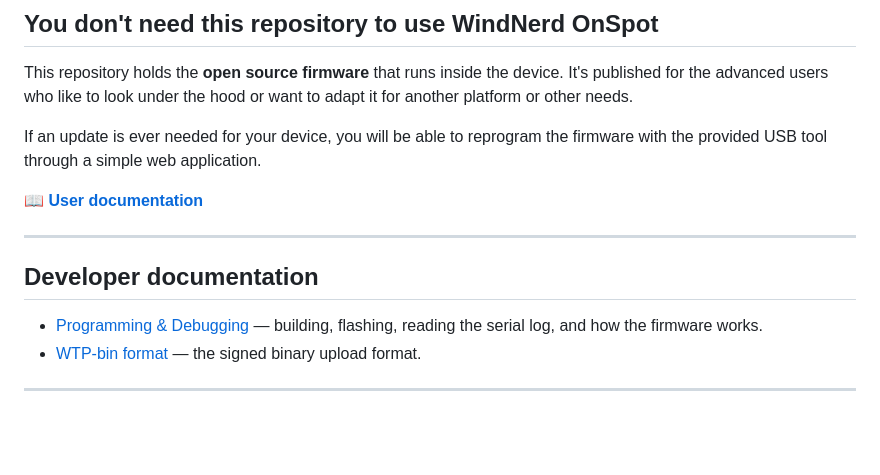
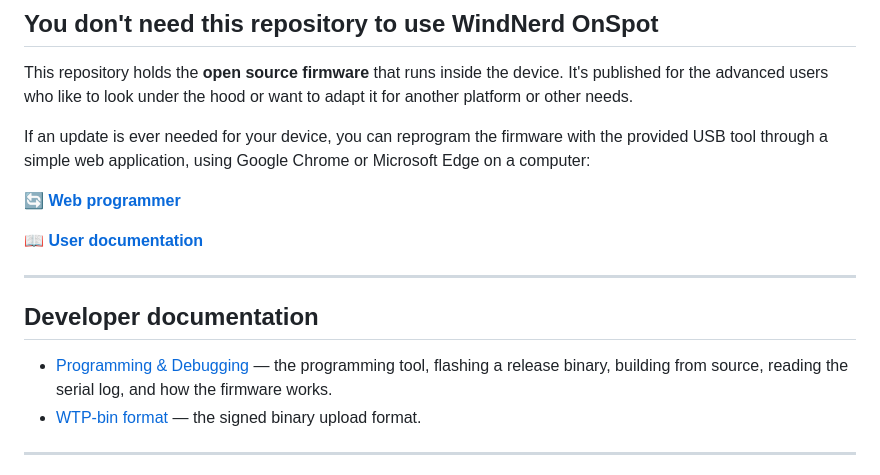
Before and after one commit to windnerd-labs/onspot-firmware, a Markdown page: README.md, the part around the change. Drawn GitHub-style; blank space fills up the shorter version.

Commit message:
web programmer

```diff
--- a/README.md
+++ b/README.md
@@ -22,7 +22,9 @@ network. Insert a SIM card, mount it, switch it on, and your wind data starts fl
 
 This repository holds the **open source firmware** that runs inside the device. It's published for the advanced users who like to look under the hood or want to adapt it for another platform or other needs.
 
-If an update is ever needed for your device, you will be able to reprogram the firmware with the provided USB tool through a simple web application.
+If an update is ever needed for your device, you can reprogram the firmware with the provided USB tool through a simple web application, using Google Chrome or Microsoft Edge on a computer:
+
+🔄 **[Web programmer](https://windnerd.net/en/onspot-update)**
 
 📖 **[User documentation](https://windnerd.net/docs/onspot)**
 
@@ -31,7 +33,7 @@ If an update is ever needed for your device, you will be able to reprogram the f
 
 ## Developer documentation
 
-- [Programming & Debugging](docs/PROG-DEBUG.md) — building, flashing, reading the serial log, and how the firmware works.
+- [Programming & Debugging](docs/PROG-DEBUG.md) — the programming tool, flashing a release binary, building from source, reading the serial log, and how the firmware works.
 - [WTP-bin format](WTP-bin.md) — the signed binary upload format.
 
 ---
```
Also changed, not shown: docs/PROG-DEBUG.md (+7 -0 lines), docs/prog-tool-connected.jpg (added).
